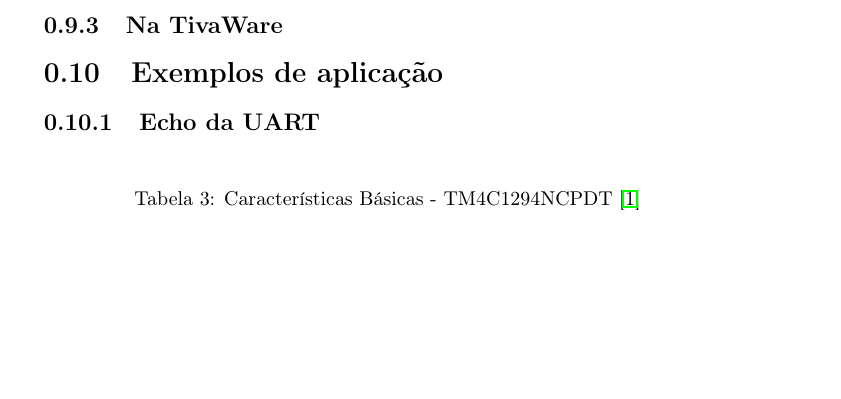
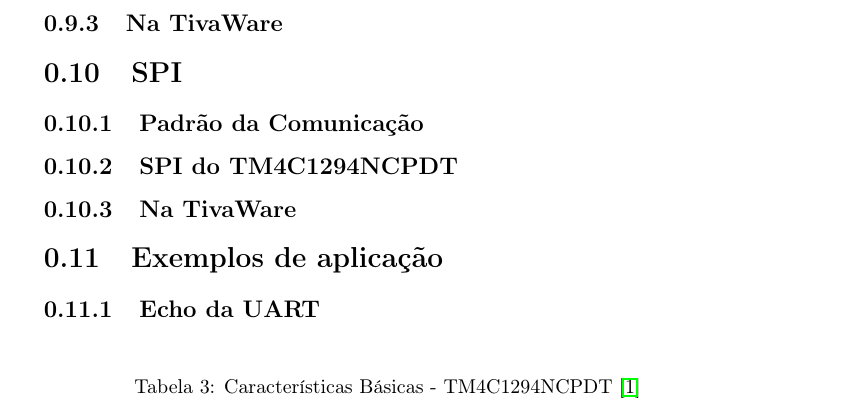
Before and after one commit to leandrofabianjr/ARM, a LaTeX book (ProjetoARM.tex, which reads src/SPI.tex): part of page 25 of 29, cut so that both start at the same text, the shorter picture padded with empty space. Compiled offline with pdfLaTeX.

Commit message:
Iniciando SPI

```diff
--- a/ProjetoARM.tex
+++ b/ProjetoARM.tex
@@ -29,6 +29,9 @@
 \section{UART}
 \input{src/UART.tex}
 
+\section{SPI}
+\input{src/SPI.tex}
+
 \section{Exemplos de aplicação}
 
 \subsection{Echo da UART}
--- /dev/null
+++ b/src/SPI.tex
@@ -0,0 +1,3 @@
+\subsection{Padrão da Comunicação}
+\subsection{SPI do TM4C1294NCPDT}
+\subsection{Na TivaWare}
```
Also changed, not shown: ProjetoARM.pdf, 5 other files.
